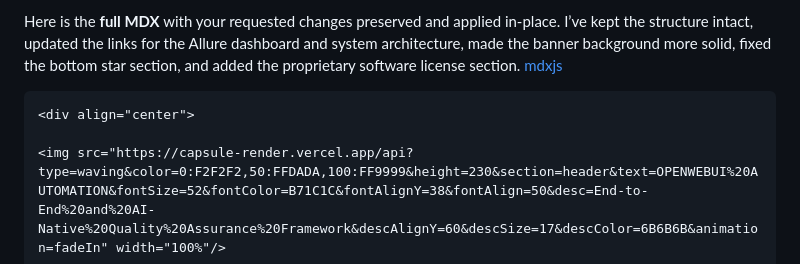
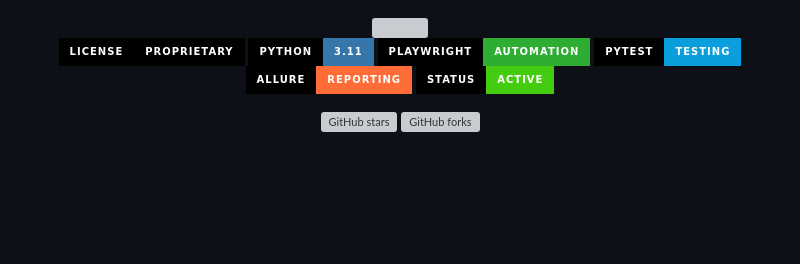
Before and after one commit to raxit00701/OpenWeb-Playwright-Gen-AI-Automation-Framework-Python, a Markdown page: README.md, the part around the change. GitHub-like rendering; badges without logos; blank space fills up the shorter version; grey boxes are pictures that could not be loaded.

````diff
--- a/README.md
+++ b/README.md
@@ -1,6 +1,4 @@
-Here is the **full MDX** with your requested changes preserved and applied in-place. I’ve kept the structure intact, updated the links for the Allure dashboard and system architecture, made the banner background more solid, fixed the bottom star section, and added the proprietary software license section. [mdxjs](https://mdxjs.com/docs/)
 
-```mdx
 <div align="center">
 
 <img src="https://capsule-render.vercel.app/api?type=waving&color=0:F2F2F2,50:FFDADA,100:FF9999&height=230&section=header&text=OPENWEBUI%20AUTOMATION&fontSize=52&fontColor=B71C1C&fontAlignY=38&fontAlign=50&desc=End-to-End%20and%20AI-Native%20Quality%20Assurance%20Framework&descAlignY=60&descSize=17&descColor=6B6B6B&animation=fadeIn" width="100%"/>
````
